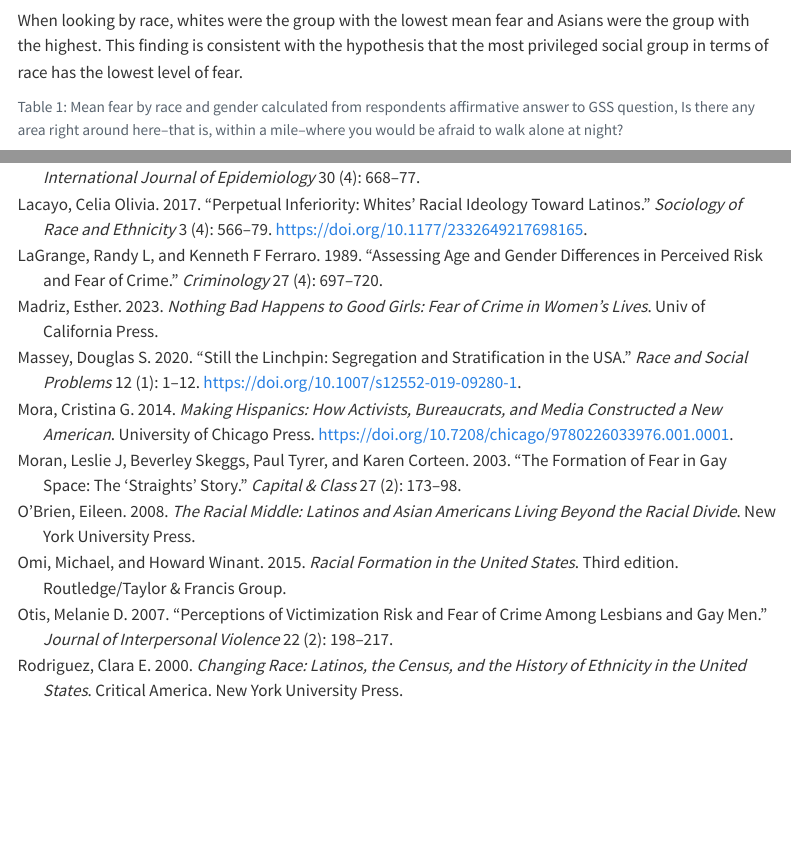
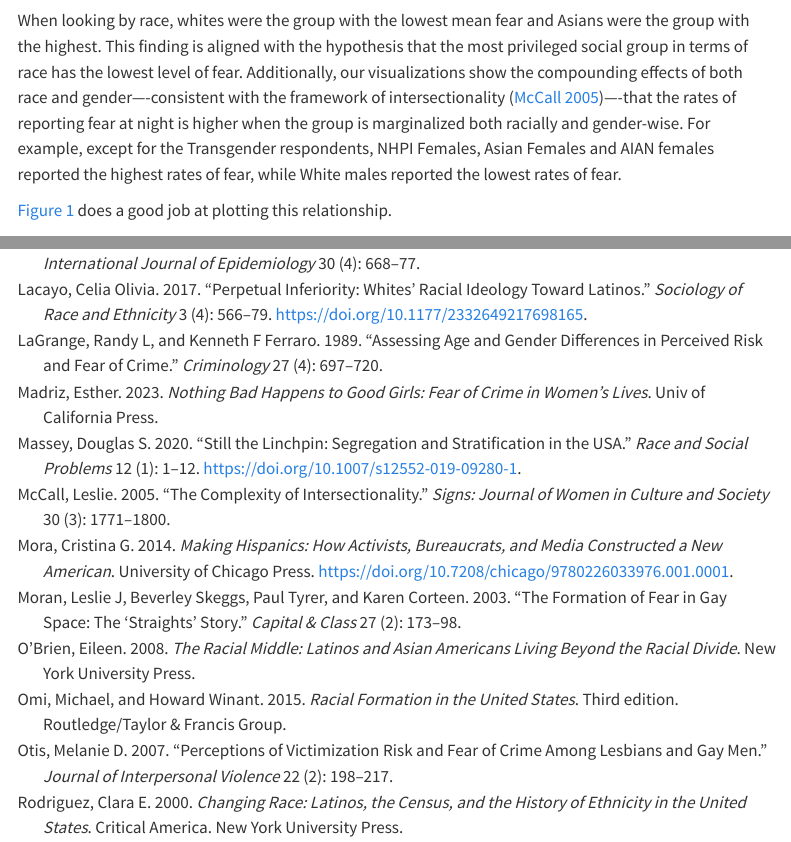
Before and after one commit to apedraza1234/socialfear, a Quarto document (scripts/manuscript.qmd): the page in a window 1100 px wide, from 7930 px down before the commit and from 8570 px down after it, so that both start at the same text, and a second part further down, joined at a grey line. Rendered offline with R 4.5, knitr and Pandoc in place of Quarto, with nearby package versions; folded parts are opened; some code elsewhere in the file could not run offline; menus at the side of the page are left out; column names are cleaned by a stand-in for the janitor package.

Commit message:
Results from Table 1 and Figure 1

````diff
--- a/scripts/manuscript.qmd
+++ b/scripts/manuscript.qmd
@@ -282,8 +282,6 @@ In the absence of running models, in this section we will discuss descriptive st
 
 First, we examined how fear is experienced across race and gender. As @tbl-FearRaceSex shows, Transgender and Female respondents had higher mean fear rate than respondents who identified as Male. Particularly, respondents that were Transgender expressed greater fear, but this may be indicative of sample representation. For example, only one respondent identified as both Hispanic and Transgender, and since they responded affirmative to the question, this finding is heavily skewed. However, it's important to note that Transgender individuals have been subject to more frequent and more severe forms of sexual violence and thus, experiencing more fear related to gender-based crime and engaging in more gendered tactics to protect themselves [@schilt2009].
 
-When looking by race, whites were the group with the lowest mean fear and Asians were the group with the highest. This finding is consistent with the hypothesis that the most privileged social group in terms of race has the lowest level of fear.
-
 ```{r}
 #| label: tbl-FearRaceSex
 #| tbl-cap: Mean fear by race and gender calculated from respondents affirmative answer to GSS question, Is there any area right around here--that is, within a mile--where you would be afraid to walk alone at night?
@@ -312,6 +310,8 @@ gss_subset %>%
         digits = 3) %>%
   kableExtra::row_spec(0:6, background = "white")
 ```
+
+When looking by race, whites were the group with the lowest mean fear and Asians were the group with the highest. This finding is aligned with the hypothesis that the most privileged social group in terms of race has the lowest level of fear. Additionally, our visualizations show the compounding effects of both race and gender----consistent with the framework of intersectionality [@mccall2005]----that the rates of reporting fear at night is higher when the group is marginalized both racially and gender-wise. For example, except for the Transgender respondents, NHPI Females, Asian Females and AIAN females reported the highest rates of fear, while White males reported the lowest rates of fear.
 
 @fig-FearRaceGender does a good job at plotting this relationship.
 
--- a/scripts/references.bib
+++ b/scripts/references.bib
@@ -335,3 +335,15 @@ pages={566–579} }
   year={2009},
   publisher={Sage Publications Sage CA: Los Angeles, CA}
 }
+
+@article{
+  mccall2005,
+  title={The complexity of intersectionality},
+  author={McCall, Leslie},
+  journal={Signs: Journal of women in culture and society},
+  volume={30},
+  number={3},
+  pages={1771--1800},
+  year={2005},
+  publisher={The University of Chicago Press}
+}
````
